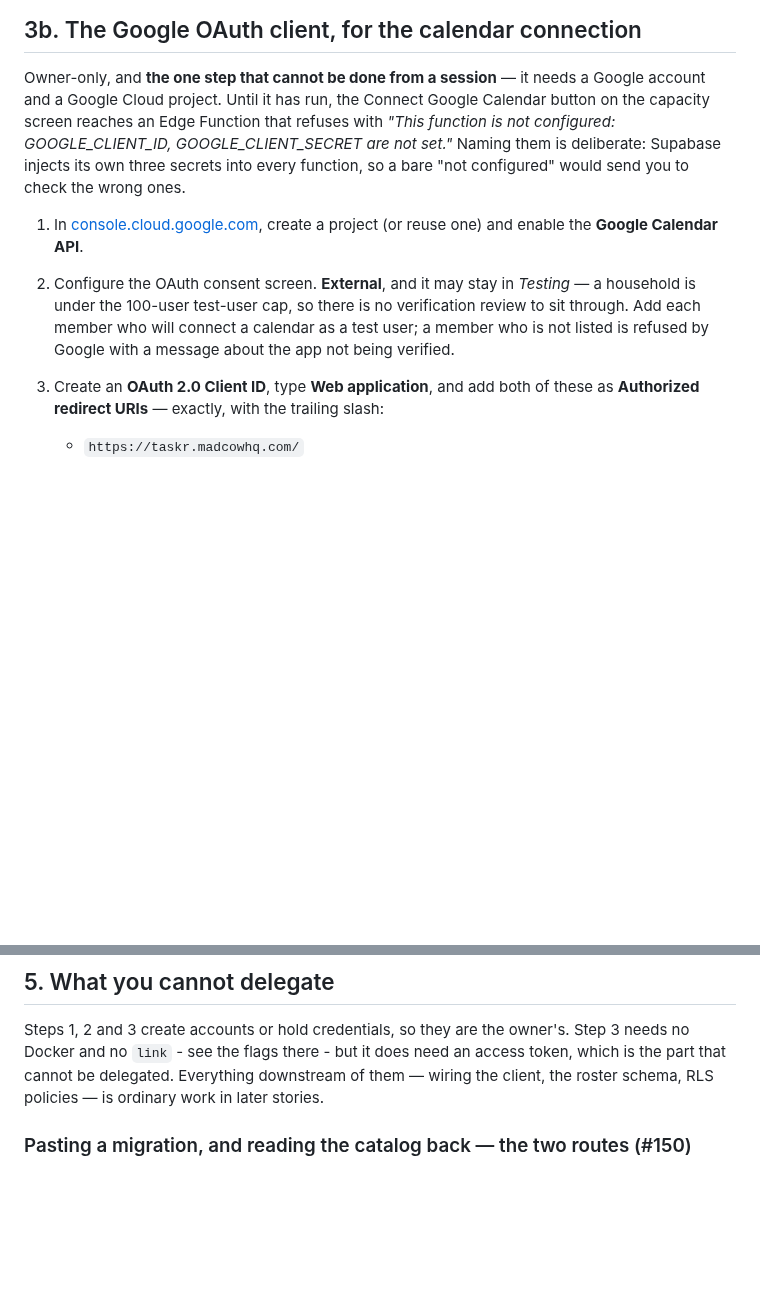
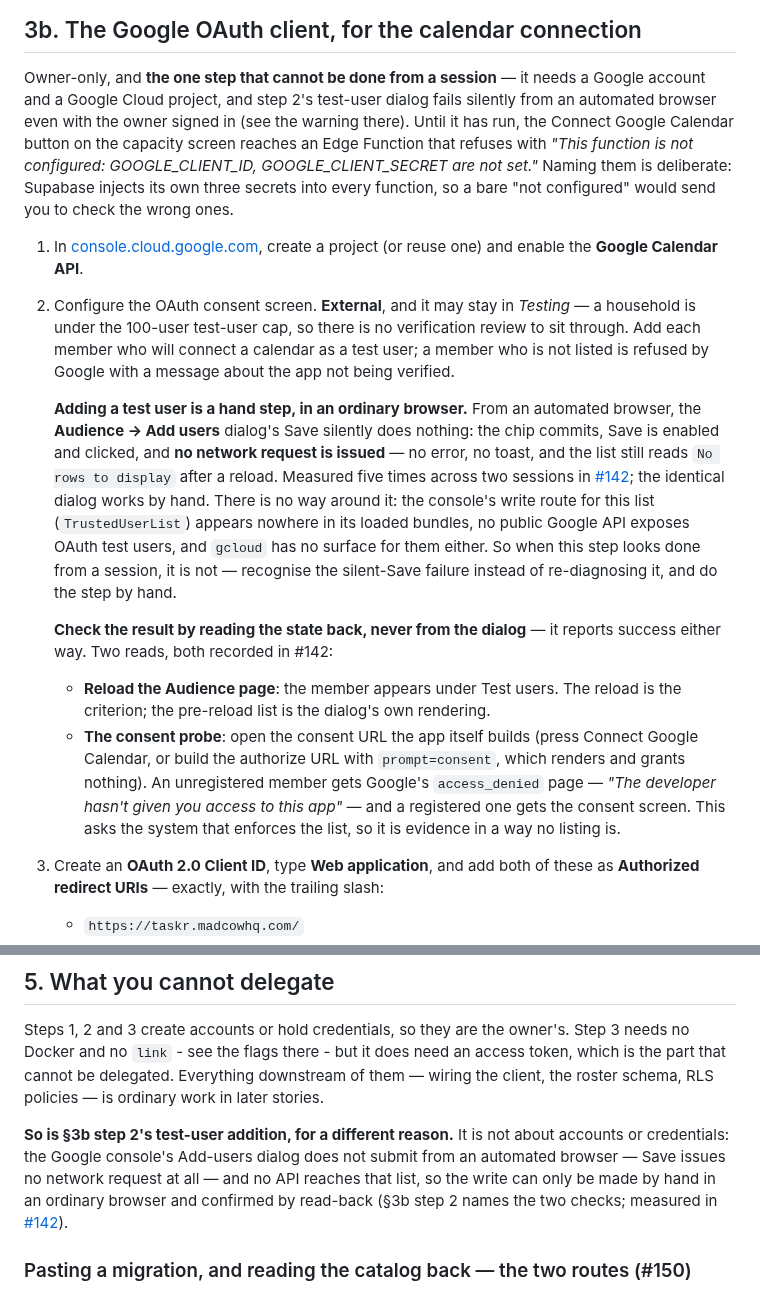
Before and after one commit to SailorDave17/Taskr, a Markdown page: docs/deploy-runbook.md, 2 parts joined by grey strips. GitHub-like rendering; blank space fills up the shorter version.

Commit message:
docs: adding a Google OAuth test user is a hand-only step
Runbook 3b step 2 now says the Add-users dialog saves nothing from an
automated browser (no network request; measured five times in #142), that
the same dialog works by hand, and that the result is checked by read-back:
an Audience-page reload plus the prompt=consent access_denied probe.
Section 5 names the step beside steps 1-3 with its distinct reason - not
credentials, a console form that does not submit.

Closes #151

Co-Authored-By: Claude Fable 5 <noreply@anthropic.com>

```diff
--- a/docs/deploy-runbook.md
+++ b/docs/deploy-runbook.md
@@ -303,7 +303,8 @@ defect `check:live` exists to catch, one level up.
 ## 3b. The Google OAuth client, for the calendar connection
 
 Owner-only, and **the one step that cannot be done from a session** — it needs a Google account and a
-Google Cloud project. Until it has run, the Connect Google Calendar button on the capacity screen
+Google Cloud project, and step 2's test-user dialog fails silently from an automated browser even
+with the owner signed in (see the warning there). Until it has run, the Connect Google Calendar button on the capacity screen
 reaches an Edge Function that refuses with *"This function is not configured: GOOGLE_CLIENT_ID,
 GOOGLE_CLIENT_SECRET are not set."* Naming them is deliberate: Supabase injects its own three secrets
 into every function, so a bare "not configured" would send you to check the wrong ones.
@@ -314,6 +315,27 @@ into every function, so a bare "not configured" would send you to check the wron
    under the 100-user test-user cap, so there is no verification review to sit through. Add each
    member who will connect a calendar as a test user; a member who is not listed is refused by
    Google with a message about the app not being verified.
+
+   **Adding a test user is a hand step, in an ordinary browser.** From an automated browser, the
+   **Audience → Add users** dialog's Save silently does nothing: the chip commits, Save is enabled
+   and clicked, and **no network request is issued** — no error, no toast, and the list still reads
+   `No rows to display` after a reload. Measured five times across two sessions in
+   [#142](https://github.com/SailorDave17/Taskr/issues/142); the identical dialog works by hand.
+   There is no way around it: the console's write route for this list
+   (`TrustedUserList`) appears nowhere in its loaded bundles, no public Google API exposes OAuth
+   test users, and `gcloud` has no surface for them either. So when this step looks done from a
+   session, it is not — recognise the silent-Save failure instead of re-diagnosing it, and do the
+   step by hand.
+
+   **Check the result by reading the state back, never from the dialog** — it reports success
+   either way. Two reads, both recorded in #142:
+   - **Reload the Audience page**: the member appears under Test users. The reload is the
+     criterion; the pre-reload list is the dialog's own rendering.
+   - **The consent probe**: open the consent URL the app itself builds (press Connect Google
+     Calendar, or build the authorize URL with `prompt=consent`, which renders and grants
+     nothing). An unregistered member gets Google's `access_denied` page — *"The developer hasn't
+     given you access to this app"* — and a registered one gets the consent screen. This asks the
+     system that enforces the list, so it is evidence in a way no listing is.
 3. Create an **OAuth 2.0 Client ID**, type **Web application**, and add both of these as
    **Authorized redirect URIs** — exactly, with the trailing slash:
    - `https://taskr.madcowhq.com/`
@@ -392,6 +414,12 @@ Docker and no `link` - see the flags there - but it does need an access token, w
 cannot be delegated. Everything downstream of
 them — wiring the client, the roster schema, RLS policies — is ordinary work in later stories.
 
+**So is §3b step 2's test-user addition, for a different reason.** It is not about accounts or
+credentials: the Google console's Add-users dialog does not submit from an automated browser — Save
+issues no network request at all — and no API reaches that list, so the write can only be made by
+hand in an ordinary browser and confirmed by read-back (§3b step 2 names the two checks; measured
+in [#142](https://github.com/SailorDave17/Taskr/issues/142)).
+
 ### Pasting a migration, and reading the catalog back — the two routes (#150)
 
 **Route A, the browser, and it is the one in use.** With the owner signed in to the Supabase
```
